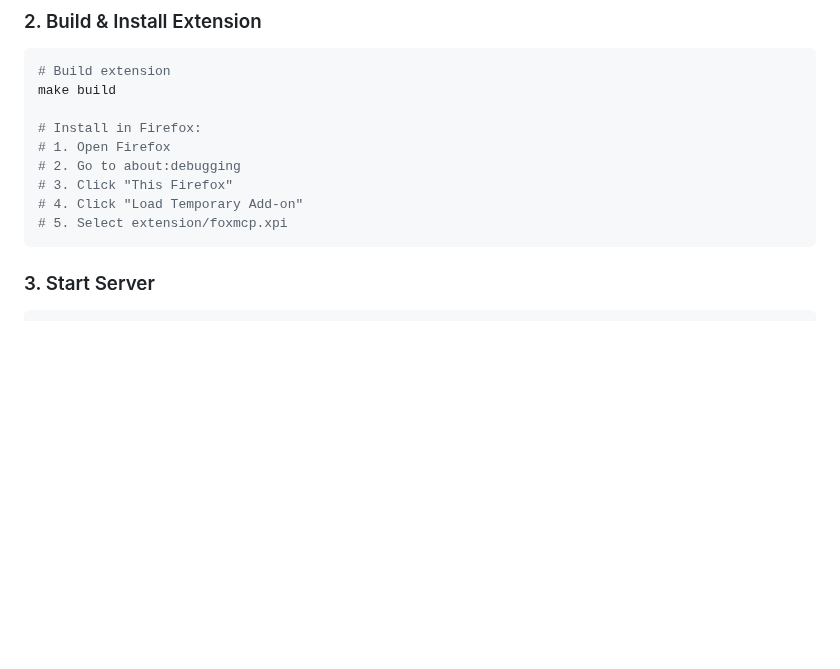
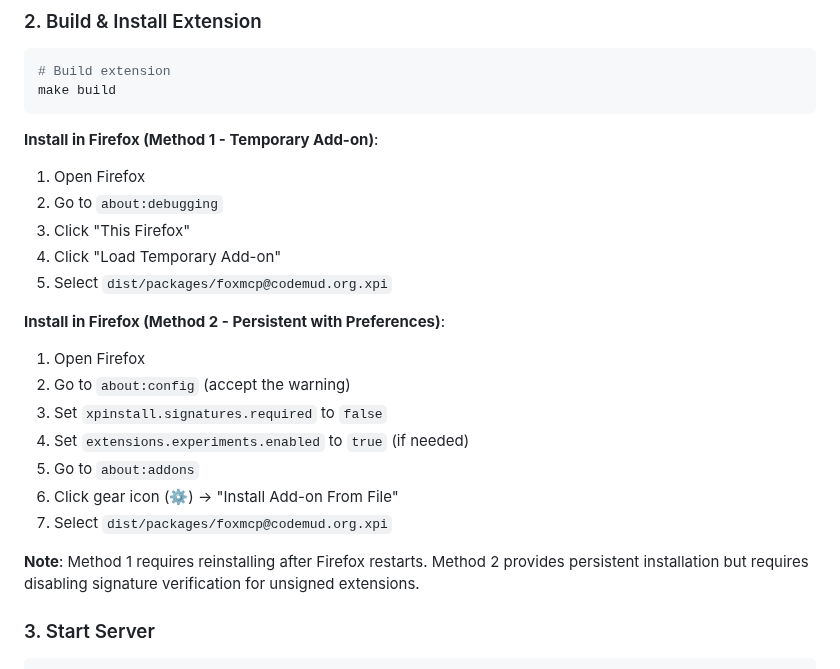
Before and after one commit to ThinkerYzu/foxmcp, a Markdown page: README.md, the part around the change. Drawn GitHub-style; blank space fills up the shorter version.

````diff
--- a/README.md
+++ b/README.md
@@ -35,14 +35,25 @@ pip install -r requirements.txt
 ```bash
 # Build extension
 make build
+```
 
-# Install in Firefox:
-# 1. Open Firefox
-# 2. Go to about:debugging
-# 3. Click "This Firefox"
-# 4. Click "Load Temporary Add-on"
-# 5. Select extension/foxmcp.xpi
-```
+**Install in Firefox (Method 1 - Temporary Add-on)**:
+1. Open Firefox
+2. Go to `about:debugging`
+3. Click "This Firefox"
+4. Click "Load Temporary Add-on"
+5. Select `dist/packages/foxmcp@codemud.org.xpi`
+
+**Install in Firefox (Method 2 - Persistent with Preferences)**:
+1. Open Firefox
+2. Go to `about:config` (accept the warning)
+3. Set `xpinstall.signatures.required` to `false`
+4. Set `extensions.experiments.enabled` to `true` (if needed)
+5. Go to `about:addons`
+6. Click gear icon (⚙️) → "Install Add-on From File"
+7. Select `dist/packages/foxmcp@codemud.org.xpi`
+
+**Note**: Method 1 requires reinstalling after Firefox restarts. Method 2 provides persistent installation but requires disabling signature verification for unsigned extensions.
 
 ### 3. Start Server
 
````
Also changed, not shown: docs/development.md (+19 -2 lines).
